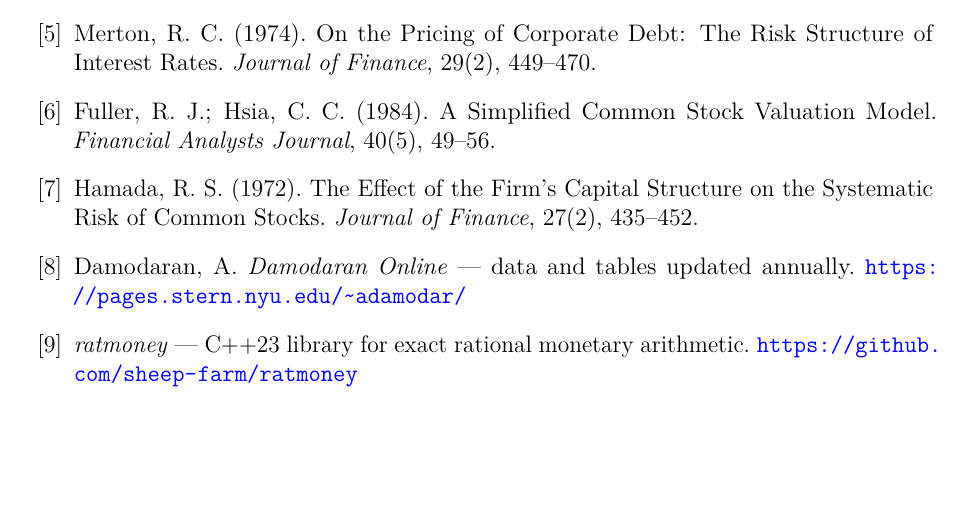
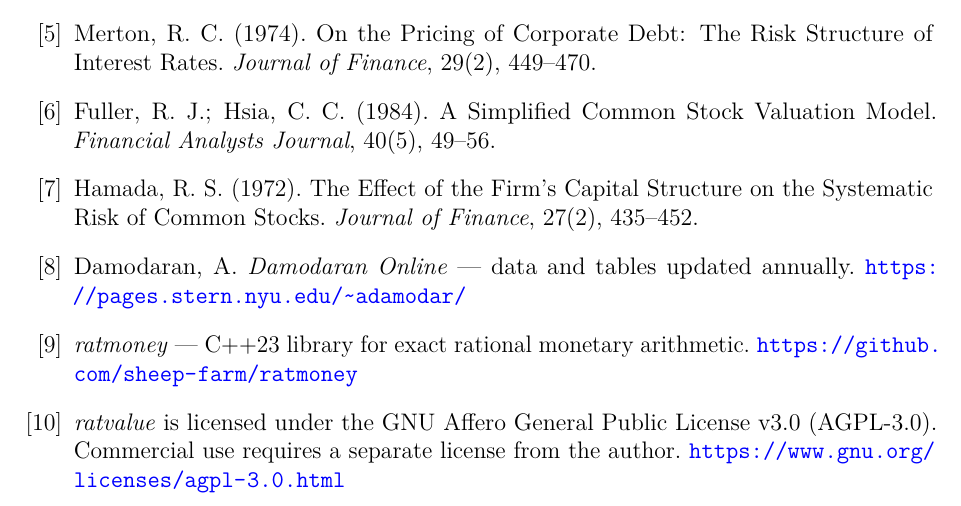
Before and after one commit to sheep-farm/ratvalue, a LaTeX book (docs/manual.tex): part of page 51 of 51, cut so that both start at the same text, the shorter picture padded with empty space. Compiled offline with pdfLaTeX.

Commit message:
license: switch from MIT to AGPL-3.0
Free for open-source use. Commercial use requires separate license.

Co-Authored-By: Claude Sonnet 4.6 <noreply@anthropic.com>

```diff
--- a/docs/manual.tex
+++ b/docs/manual.tex
@@ -2059,6 +2059,11 @@ Damodaran, A.
 \textit{ratmoney} --- C++23 library for exact rational monetary arithmetic.
 \url{https://github.com/sheep-farm/ratmoney}
 
+\bibitem{license}
+\textit{ratvalue} is licensed under the GNU Affero General Public License v3.0
+(AGPL-3.0). Commercial use requires a separate license from the author.
+\url{https://www.gnu.org/licenses/agpl-3.0.html}
+
 \end{thebibliography}
 
 \end{document}
```
Also changed, not shown: README.md, docs/manual.pdf, 1 other file.
